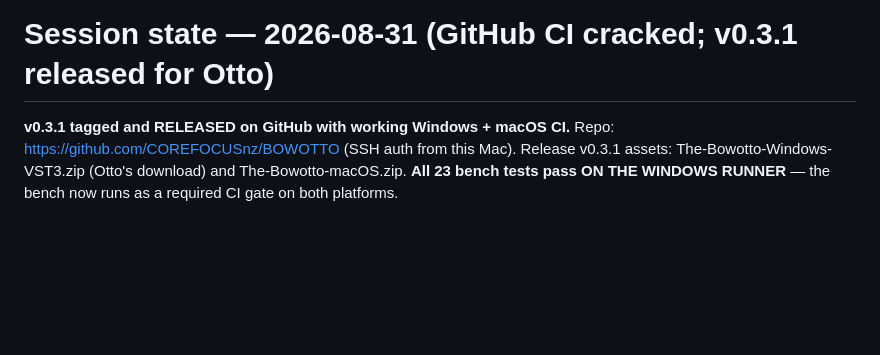
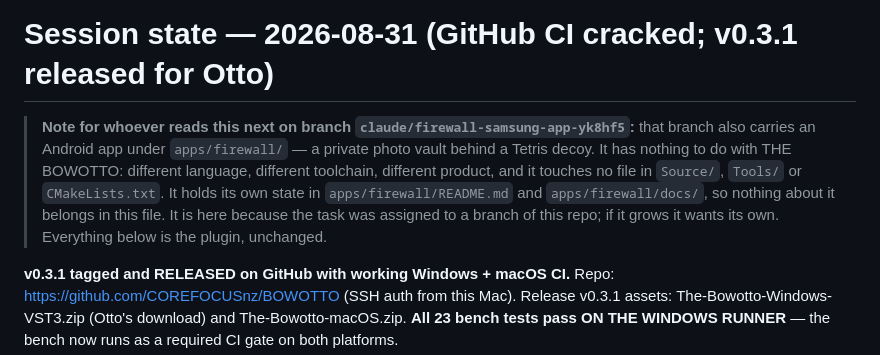
Before and after one commit to COREFOCUSnz/BOWOTTO, a Markdown page: docs/session-state.md, the part around the change. GitHub-like rendering; blank space fills up the shorter version.

Commit message:
Note the unrelated Android app at the top of session-state
CLAUDE.md's session protocol says the project holds the state, not the
chat, and that session-state.md is what a new session reads first. On this
branch that file would otherwise give no hint that apps/firewall/ exists,
which is a surprise nobody needs mid-session.

Deliberately just a pointer. Firewall keeps its own state in its own
README and docs, and the plugin's state below is untouched - mixing the
two would make this file worse, not better.

Co-Authored-By: Claude Opus 5 <noreply@anthropic.com>
Claude-Session: https://claude.ai/code/session_01YAr4Ga51tkzJiDFtx6F2ad

```diff
--- a/docs/session-state.md
+++ b/docs/session-state.md
@@ -1,4 +1,14 @@
 # Session state — 2026-08-31 (GitHub CI cracked; v0.3.1 released for Otto)
+
+> **Note for whoever reads this next on branch
+> `claude/firewall-samsung-app-yk8hf5`:** that branch also carries an Android
+> app under `apps/firewall/` — a private photo vault behind a Tetris decoy.
+> It has nothing to do with THE BOWOTTO: different language, different
+> toolchain, different product, and it touches no file in `Source/`, `Tools/`
+> or `CMakeLists.txt`. It holds its own state in `apps/firewall/README.md` and
+> `apps/firewall/docs/`, so nothing about it belongs in this file. It is here
+> because the task was assigned to a branch of this repo; if it grows it wants
+> its own. Everything below is the plugin, unchanged.
 
 **v0.3.1 tagged and RELEASED on GitHub with working Windows + macOS CI.**
 Repo: https://github.com/COREFOCUSnz/BOWOTTO (SSH auth from this Mac).
```
